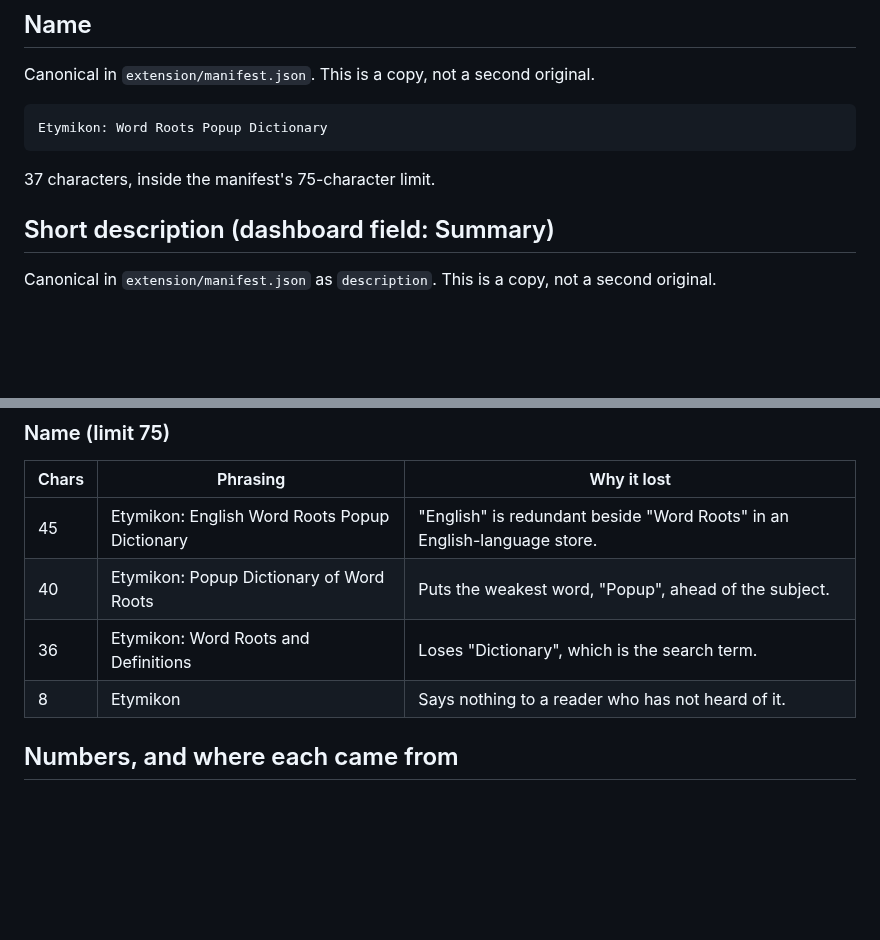
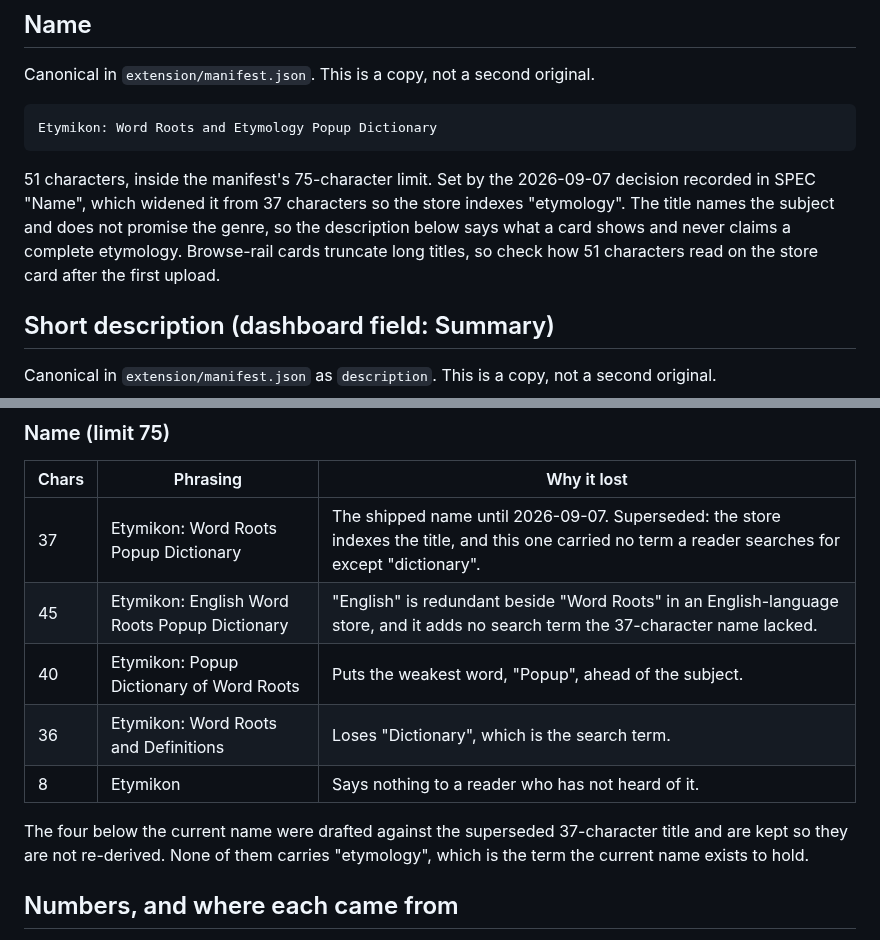
Before and after one commit to jjm4000/etymikon, a Markdown page: store-listing.md, 2 parts joined by grey strips. GitHub-like rendering; blank space fills up the shorter version.

Commit message:
Follow the manifest to the widened store name
9b6e64b widened the manifest name to "Etymikon: Word Roots and Etymology
Popup Dictionary" while the listing was being drafted. The manifest is
the shipping artifact, so the README heading and the Name block in
store-listing.md follow it: 51 characters, not 37.

The old title moves into the rejected table with the reason SPEC "Name"
gives, that the store indexes the title and the old one carried no term
a reader searches for except "dictionary". The four alternatives drafted
against it stay, with a line saying they predate the decision and that
none of them holds "etymology" either.

The Summary is unchanged at 120 characters and the description never
says "complete etymology", which SPEC "Name" requires of it. Recorded
that 51 characters may truncate on a browse-rail card, to be read off
the store after the first upload.

Co-Authored-By: Claude Fable 5 <noreply@anthropic.com>

````diff
--- a/store-listing.md
+++ b/store-listing.md
@@ -20,10 +20,16 @@ Canonical in `extension/manifest.json`. This is a copy, not a second
 original.
 
 ```
-Etymikon: Word Roots Popup Dictionary
+Etymikon: Word Roots and Etymology Popup Dictionary
 ```
 
-37 characters, inside the manifest's 75-character limit.
+51 characters, inside the manifest's 75-character limit. Set by the
+2026-09-07 decision recorded in SPEC "Name", which widened it from 37
+characters so the store indexes "etymology". The title names the subject
+and does not promise the genre, so the description below says what a card
+shows and never claims a complete etymology. Browse-rail cards truncate
+long titles, so check how 51 characters read on the store card after the
+first upload.
 
 ## Short description (dashboard field: Summary)
 
@@ -222,10 +228,15 @@ them.
 
 | Chars | Phrasing | Why it lost |
 | --- | --- | --- |
-| 45 | Etymikon: English Word Roots Popup Dictionary | "English" is redundant beside "Word Roots" in an English-language store. |
+| 37 | Etymikon: Word Roots Popup Dictionary | The shipped name until 2026-09-07. Superseded: the store indexes the title, and this one carried no term a reader searches for except "dictionary". |
+| 45 | Etymikon: English Word Roots Popup Dictionary | "English" is redundant beside "Word Roots" in an English-language store, and it adds no search term the 37-character name lacked. |
 | 40 | Etymikon: Popup Dictionary of Word Roots | Puts the weakest word, "Popup", ahead of the subject. |
 | 36 | Etymikon: Word Roots and Definitions | Loses "Dictionary", which is the search term. |
 | 8 | Etymikon | Says nothing to a reader who has not heard of it. |
+
+The four below the current name were drafted against the superseded
+37-character title and are kept so they are not re-derived. None of them
+carries "etymology", which is the term the current name exists to hold.
 
 ## Numbers, and where each came from
 
````
Also changed, not shown: README.md (+1 -1 lines).
